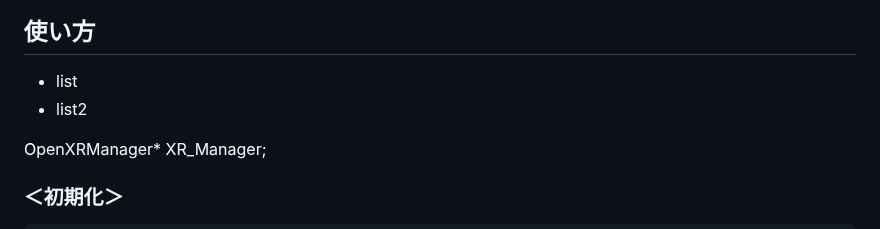
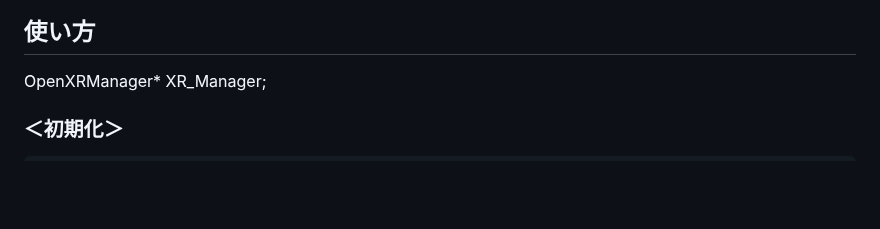
Before and after one commit to SolaGame8/MyDX12Learning, a Markdown page: 250913_OpenXR/README.md, the part around one of its changes. GitHub-like rendering; blank space fills up the shorter version.

```diff
--- a/250913_OpenXR/README.md
+++ b/250913_OpenXR/README.md
@@ -2,8 +4,6 @@
 
 ## 使い方
 
-- list
-- list2
 
 OpenXRManager* XR_Manager;
 
```
Also changed, not shown: other parts of 250913_OpenXR/README.md (+2 -0 lines).
